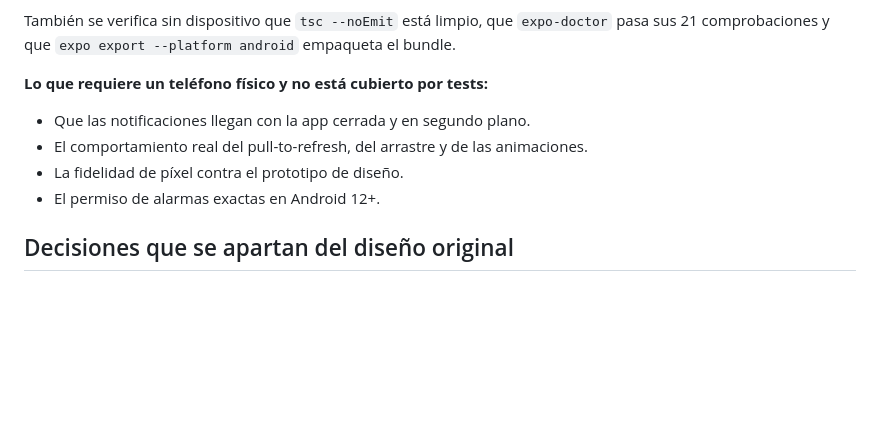
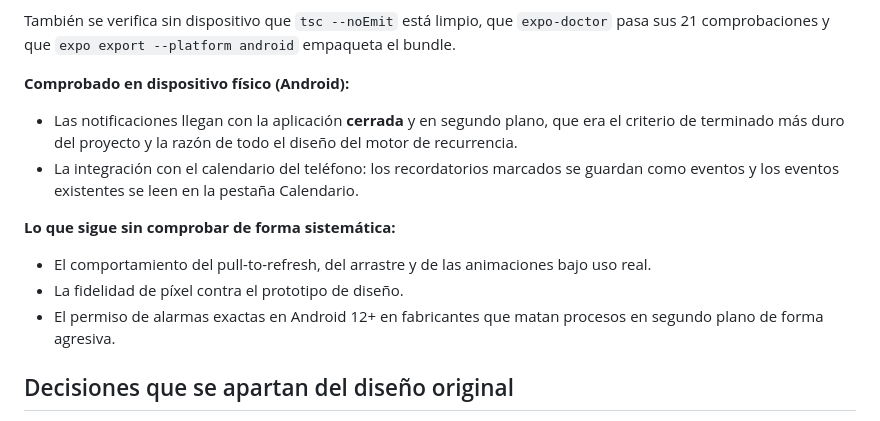
Before and after one commit to CEC-Pablo/Pablotion, a Markdown page: README.md, the part around the change. Drawn GitHub-style; blank space fills up the shorter version.

Commit message:
Ya llegan las notificaciones con la app cerrada
Probado en un Android de verdad, y el calendario del teléfono también
responde. Era la parte que daba miedo: todo el motor de recurrencia está
diseñado para esto y hasta hoy era una apuesta sin comprobar. El README
seguía dándolo por pendiente.

Co-Authored-By: Claude Opus 5 <noreply@anthropic.com>

```diff
--- a/README.md
+++ b/README.md
@@ -167,12 +167,20 @@ la instalación limpia y el reintento.
 También se verifica sin dispositivo que `tsc --noEmit` está limpio, que `expo-doctor`
 pasa sus 21 comprobaciones y que `expo export --platform android` empaqueta el bundle.
 
-**Lo que requiere un teléfono físico y no está cubierto por tests:**
+**Comprobado en dispositivo físico (Android):**
 
-- Que las notificaciones llegan con la app cerrada y en segundo plano.
-- El comportamiento real del pull-to-refresh, del arrastre y de las animaciones.
+- Las notificaciones llegan con la aplicación **cerrada** y en segundo plano, que era el
+  criterio de terminado más duro del proyecto y la razón de todo el diseño del motor de
+  recurrencia.
+- La integración con el calendario del teléfono: los recordatorios marcados se guardan
+  como eventos y los eventos existentes se leen en la pestaña Calendario.
+
+**Lo que sigue sin comprobar de forma sistemática:**
+
+- El comportamiento del pull-to-refresh, del arrastre y de las animaciones bajo uso real.
 - La fidelidad de píxel contra el prototipo de diseño.
-- El permiso de alarmas exactas en Android 12+.
+- El permiso de alarmas exactas en Android 12+ en fabricantes que matan procesos en
+  segundo plano de forma agresiva.
 
 ## Decisiones que se apartan del diseño original
 
```
